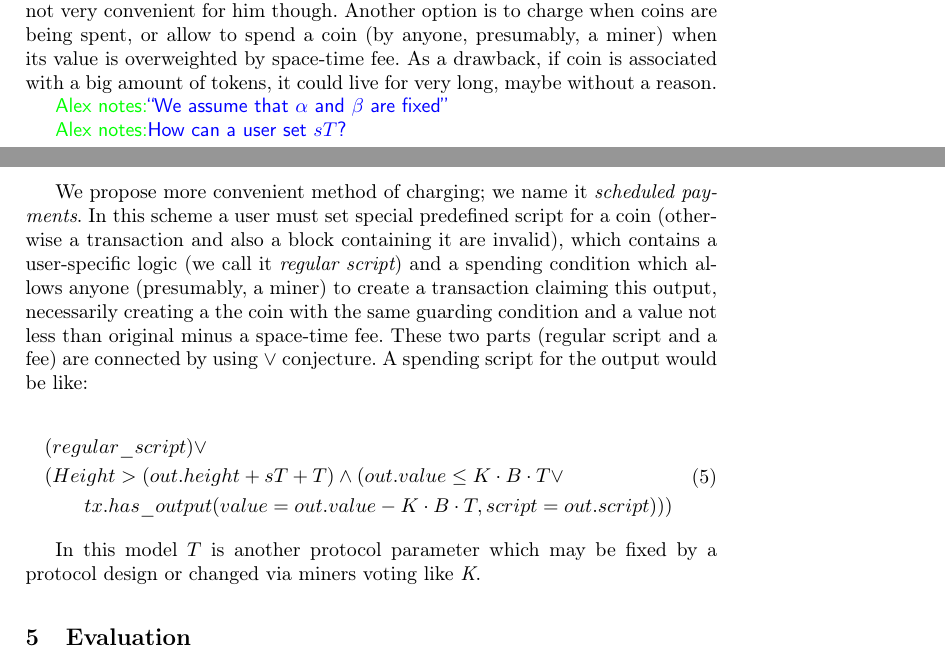
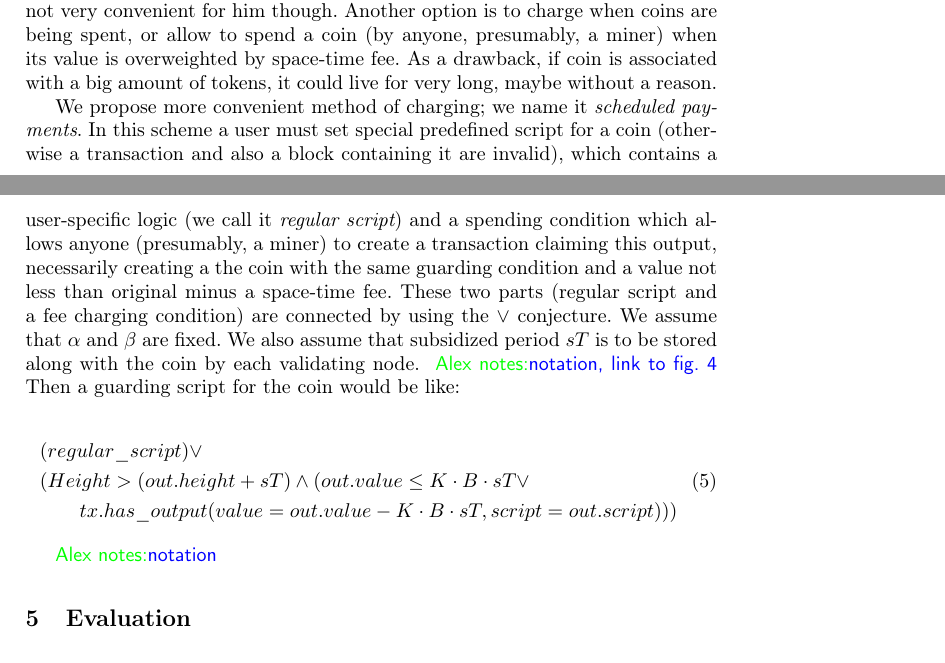
Before and after one commit to ergoplatform/spacefees, a LaTeX paper (fc18/sse.tex): two parts of pages 9 and 10 of 13, joined at a grey line, cut so that both start at the same text. Compiled offline with pdfLaTeX.

Commit message:
sec4 text rework

```diff
--- a/fc18/sse.tex
+++ b/fc18/sse.tex
@@ -420,22 +420,17 @@ divergence guards the upper size limit.
 
 In this section we propose a concrete way to charge for state bytes consumed~(or released). There are few possible options for that. A user, for example, may specify lifetime for a coin during its creation and pay for it in advance, this is not very convenient for him though. Another option is to charge when coins are being spent, or allow to spend a coin~(by anyone, presumably, a miner) when its value is overweighted by space-time fee. As a drawback, if coin is associated with a big amount of tokens, it could live for very long, maybe without a reason.
 
-\knote{``We assume that $\alpha$ and $\beta$ are fixed''}
-
-\knote{How can a user set $sT$?}
-
-We propose more convenient method of charging; we name it {\em scheduled payments}. In this scheme a user must set special predefined script for a coin~(otherwise a transaction and also a block containing it are invalid), which contains a user-specific logic~(we call it {\em regular script}) and a spending condition which allows anyone~(presumably, a miner) to create a transaction claiming this output, necessarily creating a the coin with the same guarding condition and a value not less than original minus a space-time fee. These two parts~(regular script and a fee) are connected by using $\lor$ conjecture. A spending script for the output would be like:
+We propose more convenient method of charging; we name it {\em scheduled payments}. In this scheme a user must set special predefined script for a coin~(otherwise a transaction and also a block containing it are invalid), which contains a user-specific logic~(we call it {\em regular script}) and a spending condition which allows anyone~(presumably, a miner) to create a transaction claiming this output, necessarily creating a the coin with the same guarding condition and a value not less than original minus a space-time fee. These two parts~(regular script and a fee charging condition) are connected by using the $\lor$ conjecture. We assume that $\alpha$ and $\beta$ are fixed. We also assume that subsidized period $sT$ is to be stored along with the coin by each validating node. \knote{notation, link to fig. 4}  Then a guarding script for the coin would be like:
 
 \begin{align}
 \begin{split}
 &(regular\_script) \lor \\
-&(Height > (out.height + sT + T) \land (out.value \le K \cdot B \cdot T \lor \\
-&\qquad tx.has\_output(value = out.value - K \cdot B \cdot T, script = out.script)))
+&(Height > (out.height + sT) \land (out.value \le K \cdot B \cdot sT \lor \\
+&\qquad tx.has\_output(value = out.value - K \cdot B \cdot sT, script = out.script)))
 \end{split}
 \end{align}
 
-In this model $T$ is another protocol parameter which may be fixed by a protocol design or changed via miners voting like \textit{K}.
-
+\knote{notation}
 
 \section{Evaluation}
 
```
